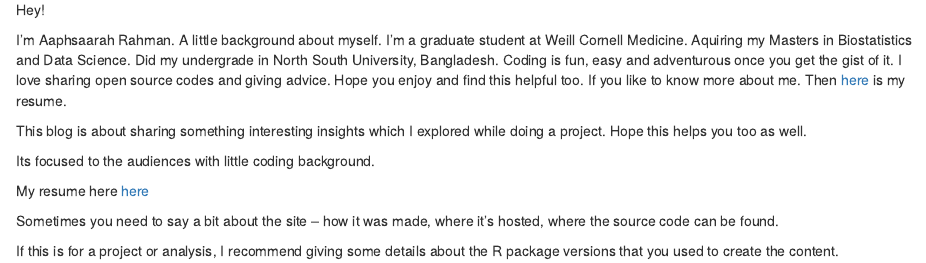
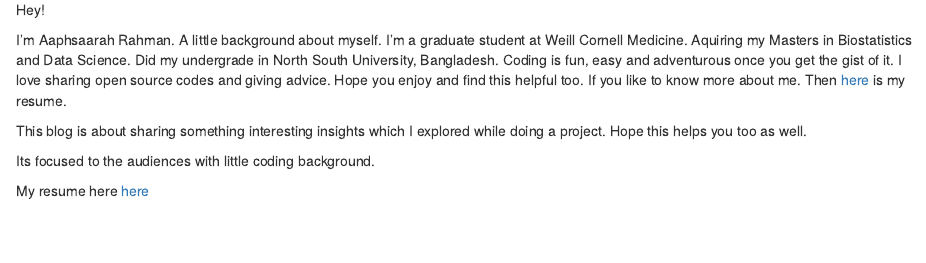
Before and after one commit to Aaphsaarah/Aaphsaarah.github.io, an R Markdown document (about.Rmd): the page in a window 1100 px wide, from 510 px down. Rendered offline with R 4.5, knitr and Pandoc, with nearby package versions.

Commit message:
Update about.Rmd

```diff
--- a/about.Rmd
+++ b/about.Rmd
@@ -21,9 +21,3 @@ Its focused to the audiences with little coding background.
 
 
 My resume here [here](Aaphsaarah_r.pdf)
-
-
-
-Sometimes you need to say a bit about the site -- how it was made, where it's hosted, where the source code can be found.
-
-If this is for a project or analysis, I recommend giving some details about the R package versions that you used to create the content.
```
